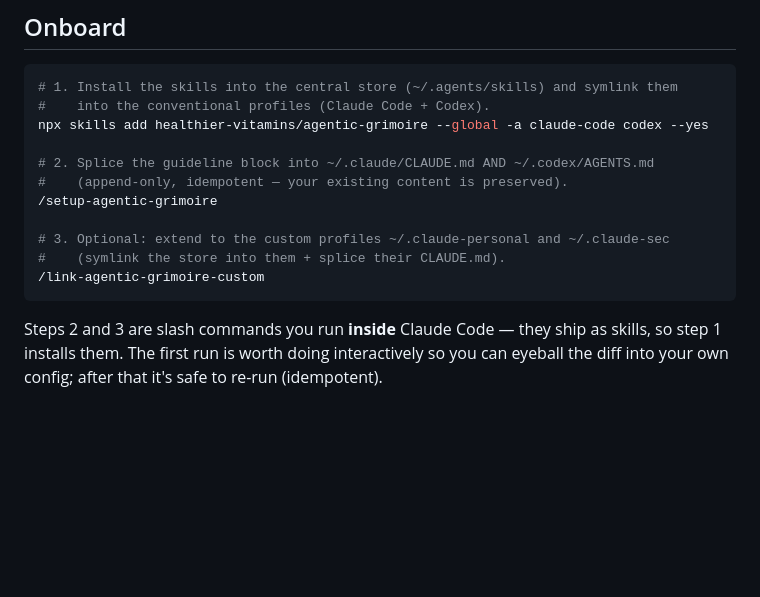
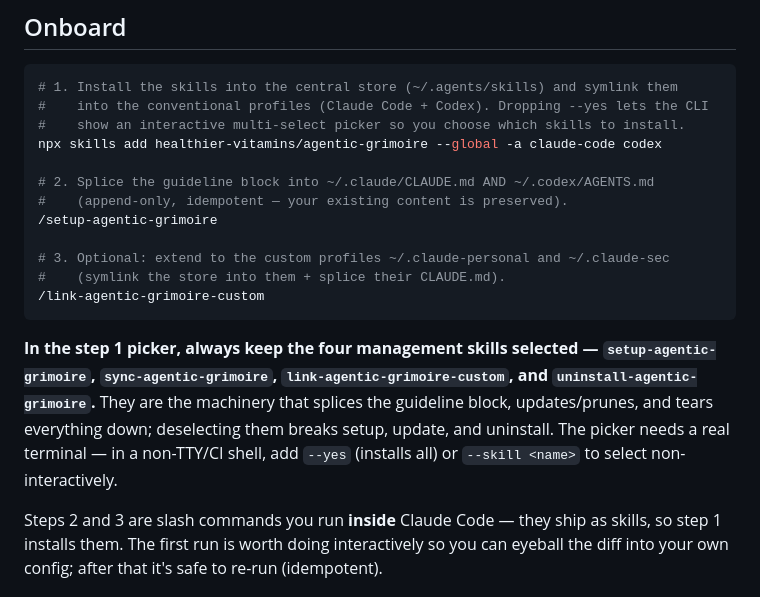
Before and after one commit to healthier-vitamins/agentic-grimoire, a Markdown page: README.md, the part around the change. Rendered like a GitHub page; blank space fills up the shorter version.

Commit message:
docs(readme): offer interactive skill picker on install
Drop --yes from the onboarding line so the CLI shows its multi-select
picker, letting users install a subset instead of everything. Warn to keep
the four management skills selected — deselecting them breaks setup, update,
and uninstall — and note the picker needs a real terminal (add --yes or
--skill for non-TTY/CI).

````diff
--- a/README.md
+++ b/README.md
@@ -8,8 +8,9 @@ no Makefile, no build step.
 
 ```sh
 # 1. Install the skills into the central store (~/.agents/skills) and symlink them
-#    into the conventional profiles (Claude Code + Codex).
-npx skills add healthier-vitamins/agentic-grimoire --global -a claude-code codex --yes
+#    into the conventional profiles (Claude Code + Codex). Dropping --yes lets the CLI
+#    show an interactive multi-select picker so you choose which skills to install.
+npx skills add healthier-vitamins/agentic-grimoire --global -a claude-code codex
 
 # 2. Splice the guideline block into ~/.claude/CLAUDE.md AND ~/.codex/AGENTS.md
 #    (append-only, idempotent — your existing content is preserved).
@@ -19,6 +20,13 @@ npx skills add healthier-vitamins/agentic-grimoire --global -a claude-code codex
 #    (symlink the store into them + splice their CLAUDE.md).
 /link-agentic-grimoire-custom
 ```
+
+**In the step 1 picker, always keep the four management skills selected —
+`setup-agentic-grimoire`, `sync-agentic-grimoire`, `link-agentic-grimoire-custom`, and
+`uninstall-agentic-grimoire`.** They are the machinery that splices the guideline block,
+updates/prunes, and tears everything down; deselecting them breaks setup, update, and
+uninstall. The picker needs a real terminal — in a non-TTY/CI shell, add `--yes` (installs
+all) or `--skill <name>` to select non-interactively.
 
 Steps 2 and 3 are slash commands you run **inside** Claude Code — they ship as skills, so
 step 1 installs them. The first run is worth doing interactively so you can eyeball the diff
````
